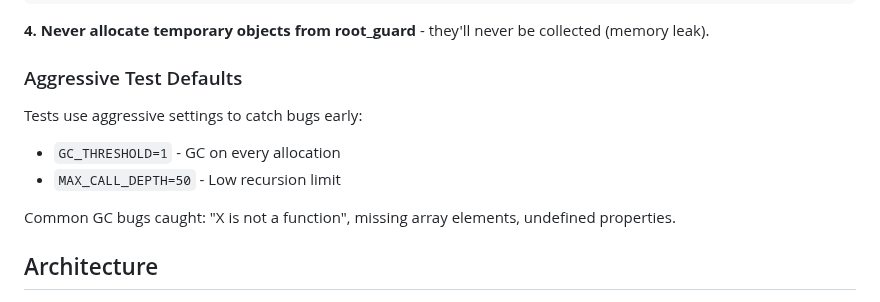
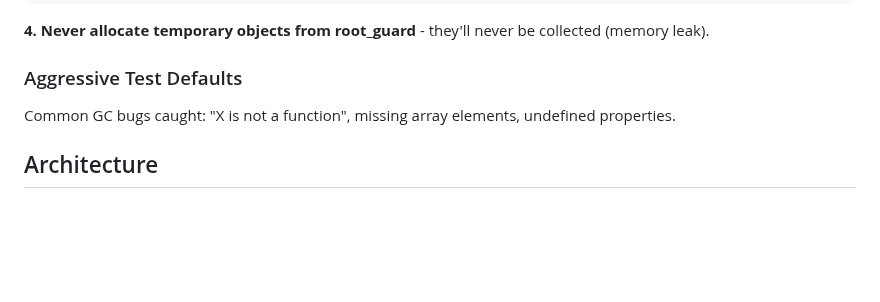
Before and after one commit to DmitryBochkarev/tsrun, a Markdown page: CLAUDE.md, the part around the change. Drawn GitHub-style; blank space fills up the shorter version.

Commit message:
Remove aggressive test defaults
Remove GC_THRESHOLD and MAX_CALL_DEPTH entries from the Aggressive Test
Defaults section in CLAUDE.md

```diff
--- a/CLAUDE.md
+++ b/CLAUDE.md
@@ -178,10 +178,6 @@ for (name, func) in methods {
 
 ### Aggressive Test Defaults
 
-Tests use aggressive settings to catch bugs early:
-- `GC_THRESHOLD=1` - GC on every allocation
-- `MAX_CALL_DEPTH=50` - Low recursion limit
-
 Common GC bugs caught: "X is not a function", missing array elements, undefined properties.
 
 ## Architecture
```
